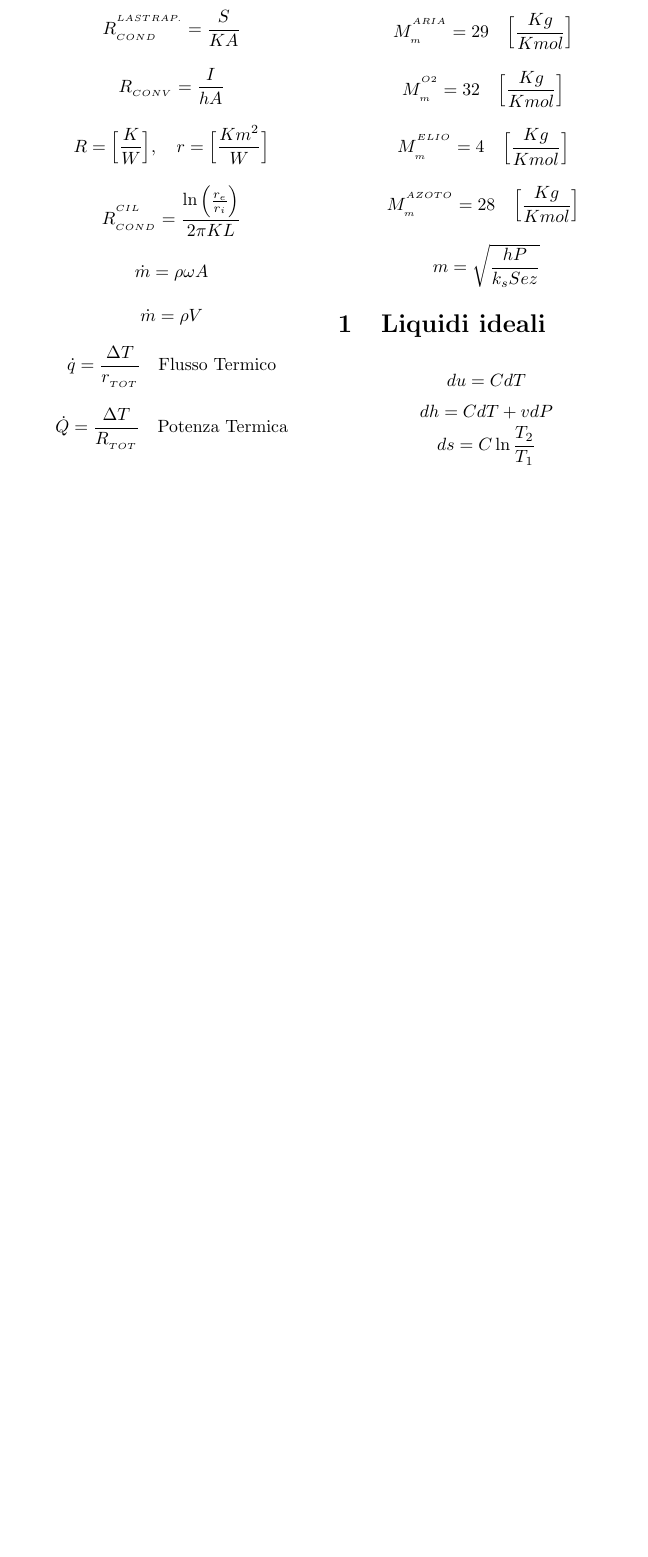
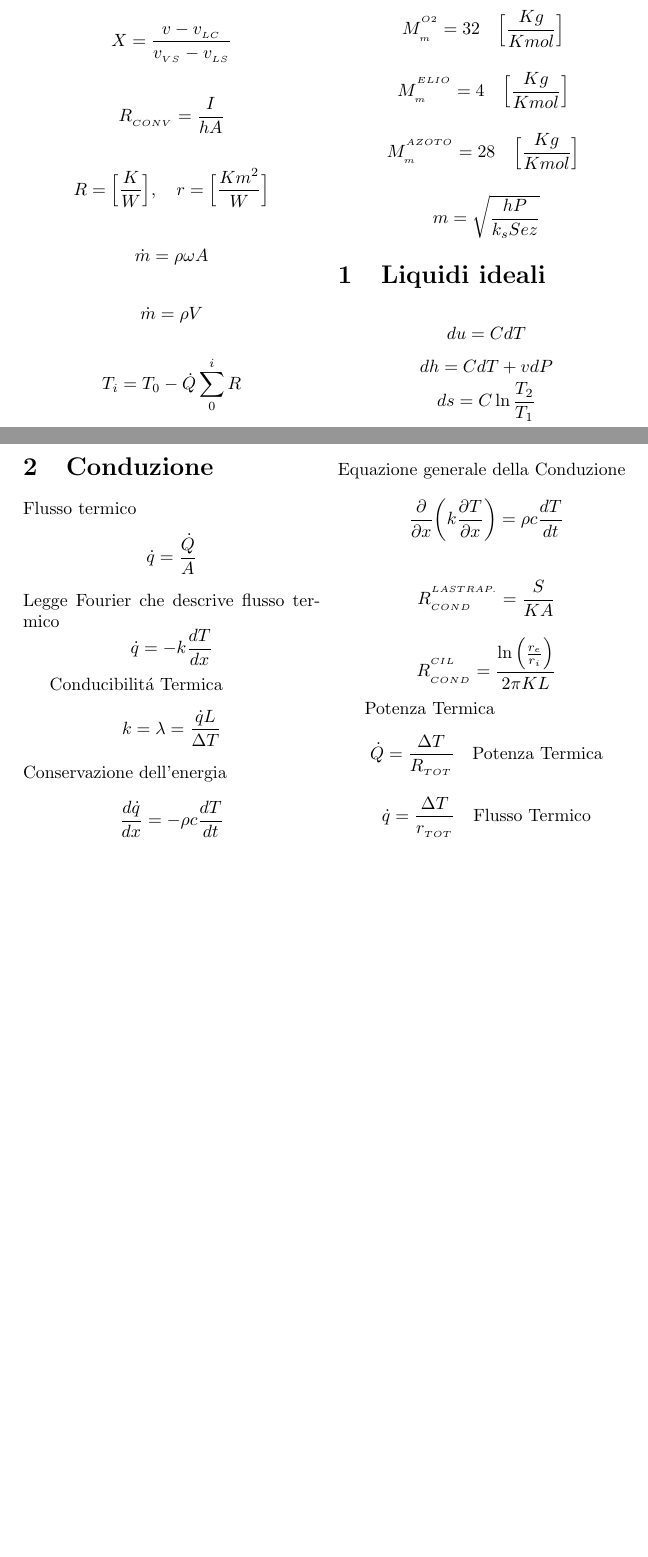
Before and after one commit to lnk3/ftem-formulario, a LaTeX document (Formulario_FTeM.tex): part of the page before the commit and two parts of pages 1 and 2 of 2 after it, the two joined at a grey line, cut so that both start at the same text, the shorter picture padded with empty space. Compiled offline with pdfLaTeX.

Commit message:
Formule Equazione generale della conduzione L7 🔥

```diff
--- a/Formulario_FTeM.tex
+++ b/Formulario_FTeM.tex
@@ -29,21 +29,17 @@
 
 \[ X =\frac{v - v_{_{LC}}}{v_{_{VS}} - v_{_{LS}}}\]
 
-\[ R_{_{COND}}^{^{LASTRA P.}} =\frac{S}{KA}\]
 
 \[ R_{_{CONV}} =\frac{I}{hA}\]
 
 \[ R = \Big [\frac {K}{W}\Big ], \quad  r =\Big [\frac{Km^{2}}{W} \Big ]\]
 
-\[ R_{_{COND}}^{^{CIL}} = \frac {\ln \Big ( \frac {r_{e}}{r_{i}} \Big )} {2 \pi KL} \]
+
 
 \[ \dot m = \rho \omega A \]
 
 \[ \dot m = \rho V \]
 
-\[ \dot q =\frac{\Delta T}{r_{_{TOT}}}  \quad \textrm{Flusso Termico} \]
-
-\[ \dot Q =\frac{\Delta T}{R_{_{TOT}}}  \quad \textrm{Potenza Termica} \]
 
 \[ T_{i} = T_{0} - \dot Q \sum _{0}^{i} R \]
 
@@ -104,6 +100,33 @@
 	q_{in} = \Delta h
 	\]
 
+\section{Conduzione}
+Flusso termico
+\[
+	\dot{q} = \frac{\dot{Q}}{A}
+	\]
+Legge Fourier che descrive flusso termico
+\[
+	\dot{q} = -k\frac{dT}{dx}
+	\]
+
+	Conducibilitá Termica
+	\[ k = \lambda = \frac{\dot{q}L}{\Delta T}\]
+Conservazione dell'energia
+\[
+	\frac{d\dot{q}}{dx}=-\rho c\frac{dT}{dt}
+	\]
+Equazione generale della Conduzione
+\[\frac{\partial}{\partial x}\bigg( k\frac{\partial T}{\partial x} \bigg) = \rho c \frac{dT}{dt}
+\]
+
+\[ R_{_{COND}}^{^{LASTRA P.}} =\frac{S}{KA}\]
+\[ R_{_{COND}}^{^{CIL}} = \frac {\ln \Big ( \frac {r_{e}}{r_{i}} \Big )} {2 \pi KL} \]
+
+
+Potenza Termica
+\[ \dot{Q} =\frac{\Delta T}{R_{_{TOT}}}  \quad \textrm{Potenza Termica} \]
+\[ \dot{q} =\frac{\Delta T}{r_{_{TOT}}}  \quad \textrm{Flusso Termico} \]
 
 \end{multicols}
 \end{document}
```
